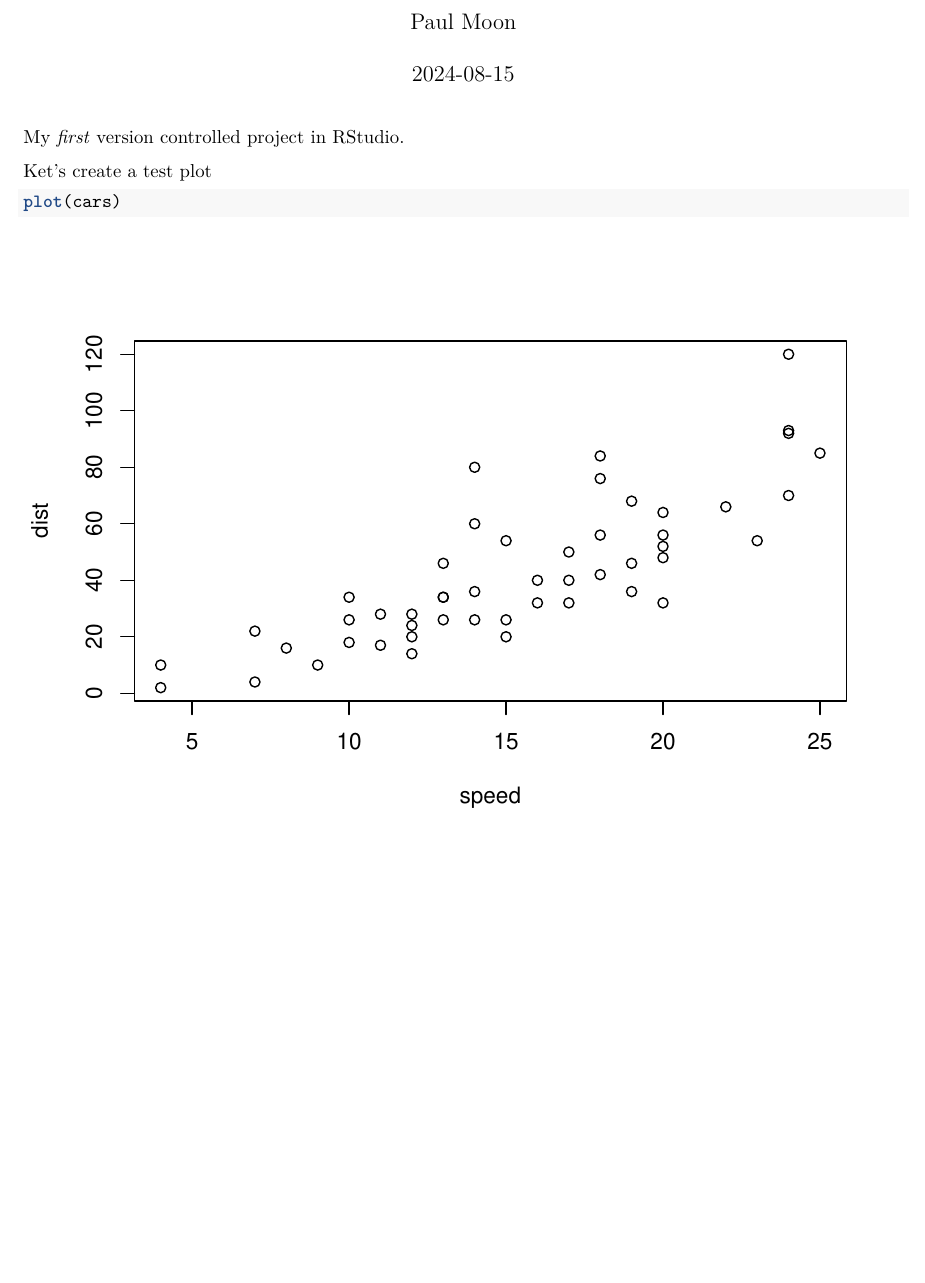
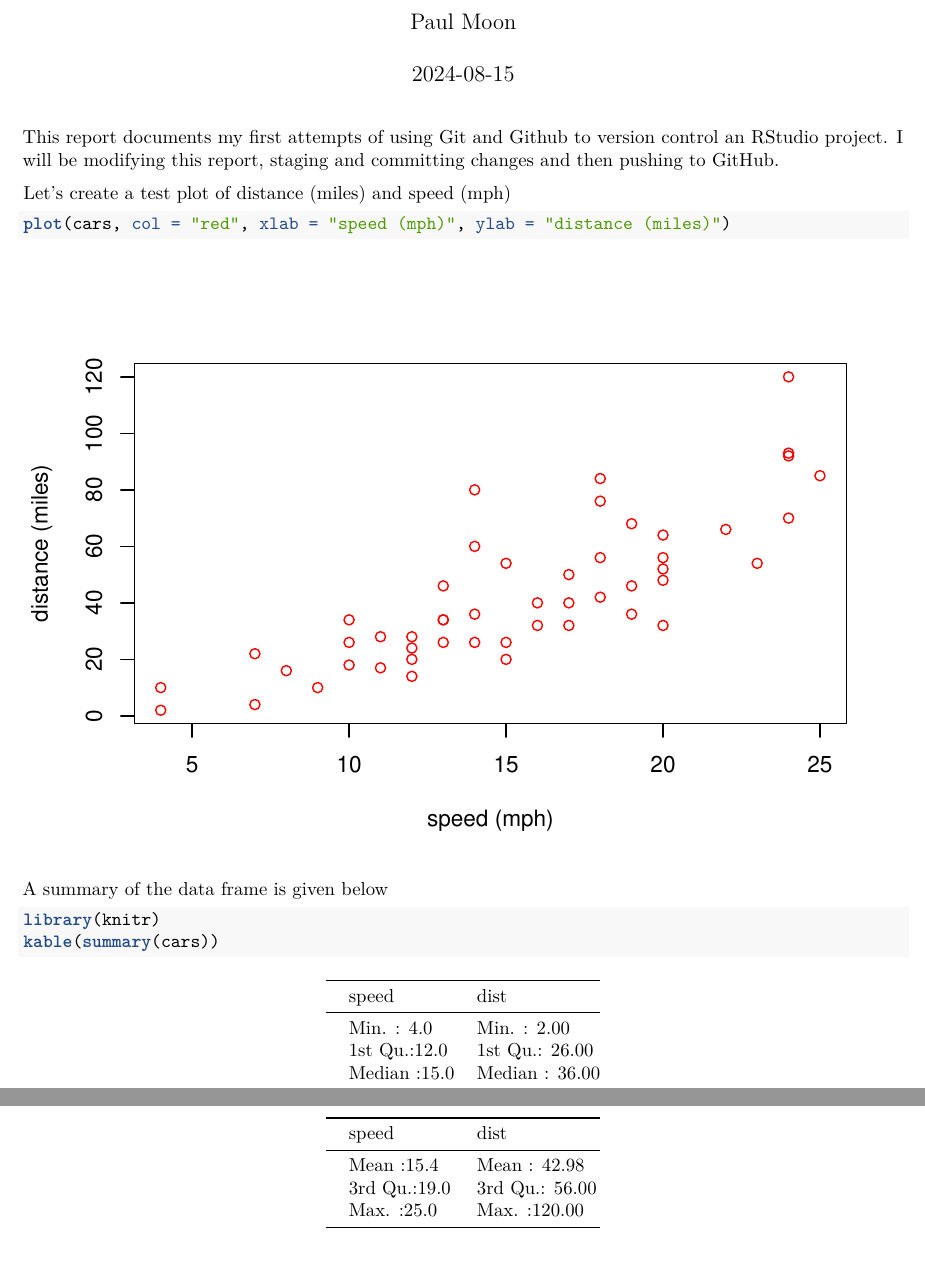
Before and after one commit to phmoon01/first_repo, an R Markdown document (first_doc.Rmd): part of the page before the commit and two parts of pages 1 and 2 of 2 after it, the two joined at a grey line, cut so that both start at the same text, the shorter picture padded with empty space. Rendered offline with R 4.5, knitr and Pandoc, then LaTeX, with nearby package versions; both versions are drawn in the output format of the newer one.

Commit message:
improved plot and added summary table of dataframe

````diff
--- a/first_doc.Rmd
+++ b/first_doc.Rmd
@@ -9,10 +9,17 @@ output: html_document
 knitr::opts_chunk$set(echo = TRUE)
 ```
 
-My *first* version controlled project in RStudio.
+This report documents my first attempts of using Git and Github to version control an RStudio project. I will be modifying this report, staging and committing changes and then pushing to GitHub.
 
-Ket's create a test plot
+Let's create a test plot of distance (miles) and speed (mph)
 
 ```{r, test-plot}
-plot(cars)
+plot(cars, col = "red", xlab = "speed (mph)", ylab = "distance (miles)")
 ```
+
+A summary of the data frame is given below
+
+```{r, cars-summary}
+library(knitr)
+kable(summary(cars))
+```
````
Also changed, not shown: first_doc.pdf, first_doc.Rmd (2 more changed lines).
